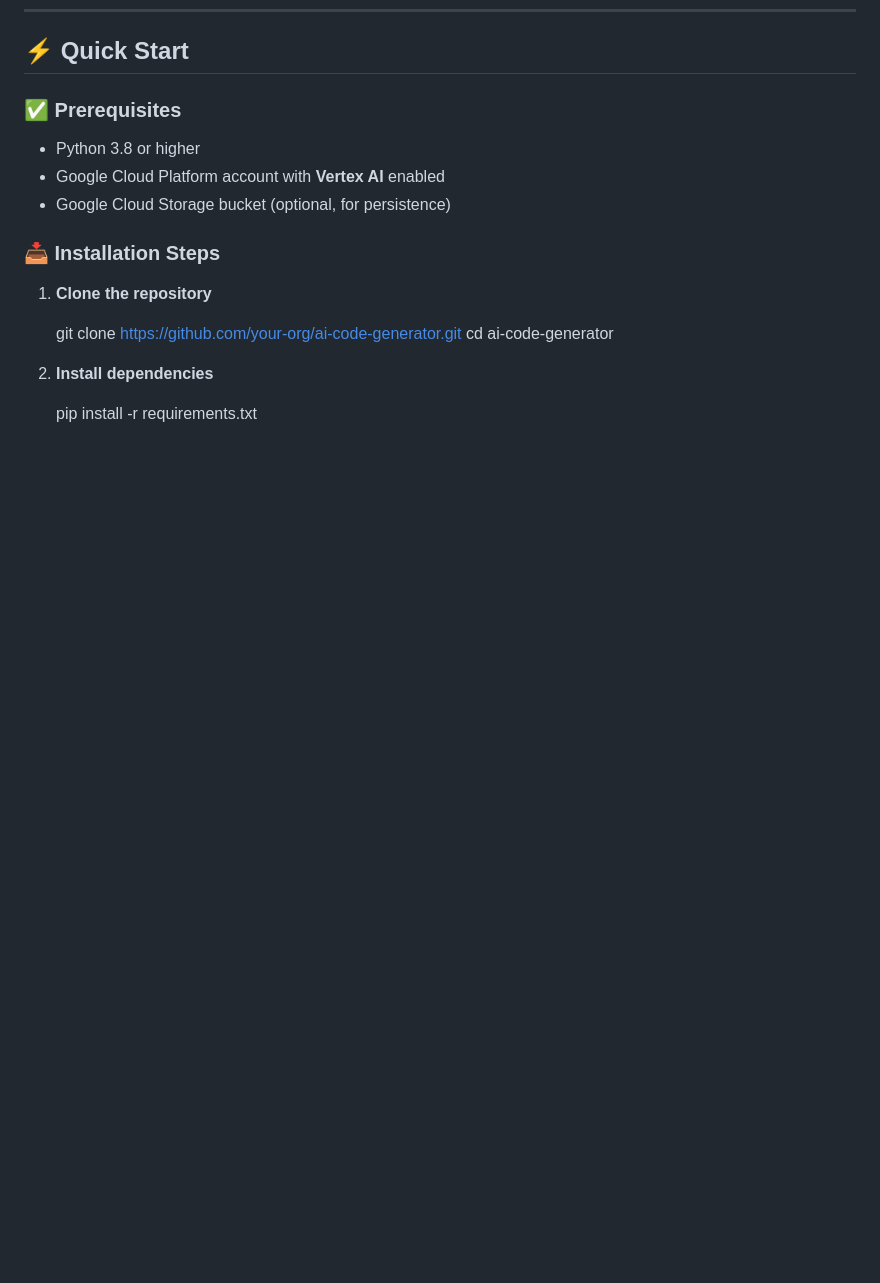
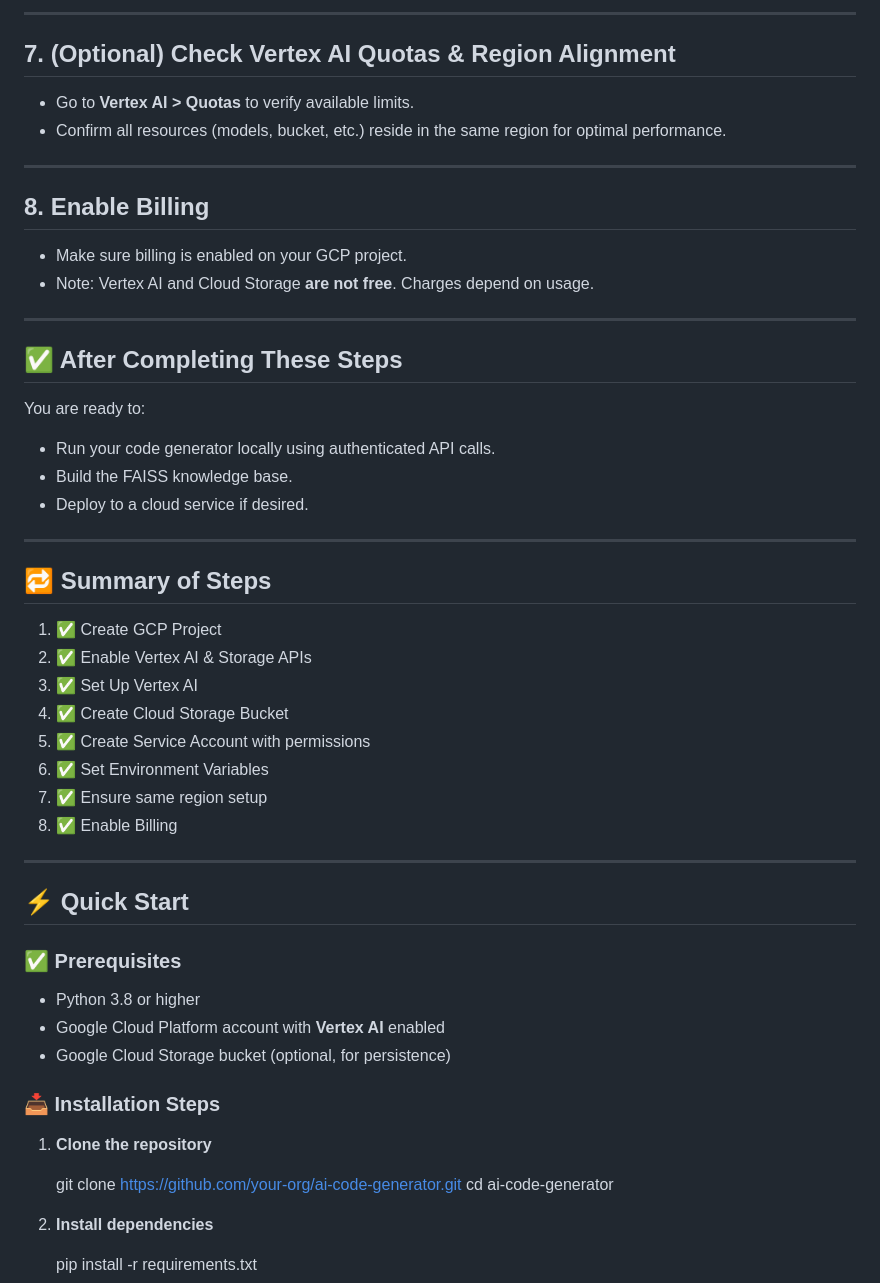
Before and after one commit to SanjitKamath/Code-Generator, a Markdown page: README.md, the part around the change printed below. GitHub-like rendering; blank space fills up the shorter version.

```diff
--- a/README.md
+++ b/README.md
@@ -74,3 +142,37 @@ The system is composed of the following key components:
+---
+
+## 7. **(Optional) Check Vertex AI Quotas & Region Alignment**
+- Go to **Vertex AI > Quotas** to verify available limits.
+- Confirm all resources (models, bucket, etc.) reside in the same region for optimal performance.
+
+---
+
+## 8. **Enable Billing**
+- Make sure billing is enabled on your GCP project.
+- Note: Vertex AI and Cloud Storage **are not free**. Charges depend on usage.
+
+---
+
+## ✅ After Completing These Steps
+You are ready to:
+- Run your code generator locally using authenticated API calls.
+- Build the FAISS knowledge base.
+- Deploy to a cloud service if desired.
+
+---
+
+## 🔁 Summary of Steps
+
+1. ✅ Create GCP Project
+2. ✅ Enable Vertex AI & Storage APIs
+3. ✅ Set Up Vertex AI
+4. ✅ Create Cloud Storage Bucket
+5. ✅ Create Service Account with permissions
+6. ✅ Set Environment Variables
+7. ✅ Ensure same region setup
+8. ✅ Enable Billing
+
+---
 
 ## ⚡ **Quick Start**
 
```
Also changed, not shown: other parts of README.md (+68 -0 lines).
